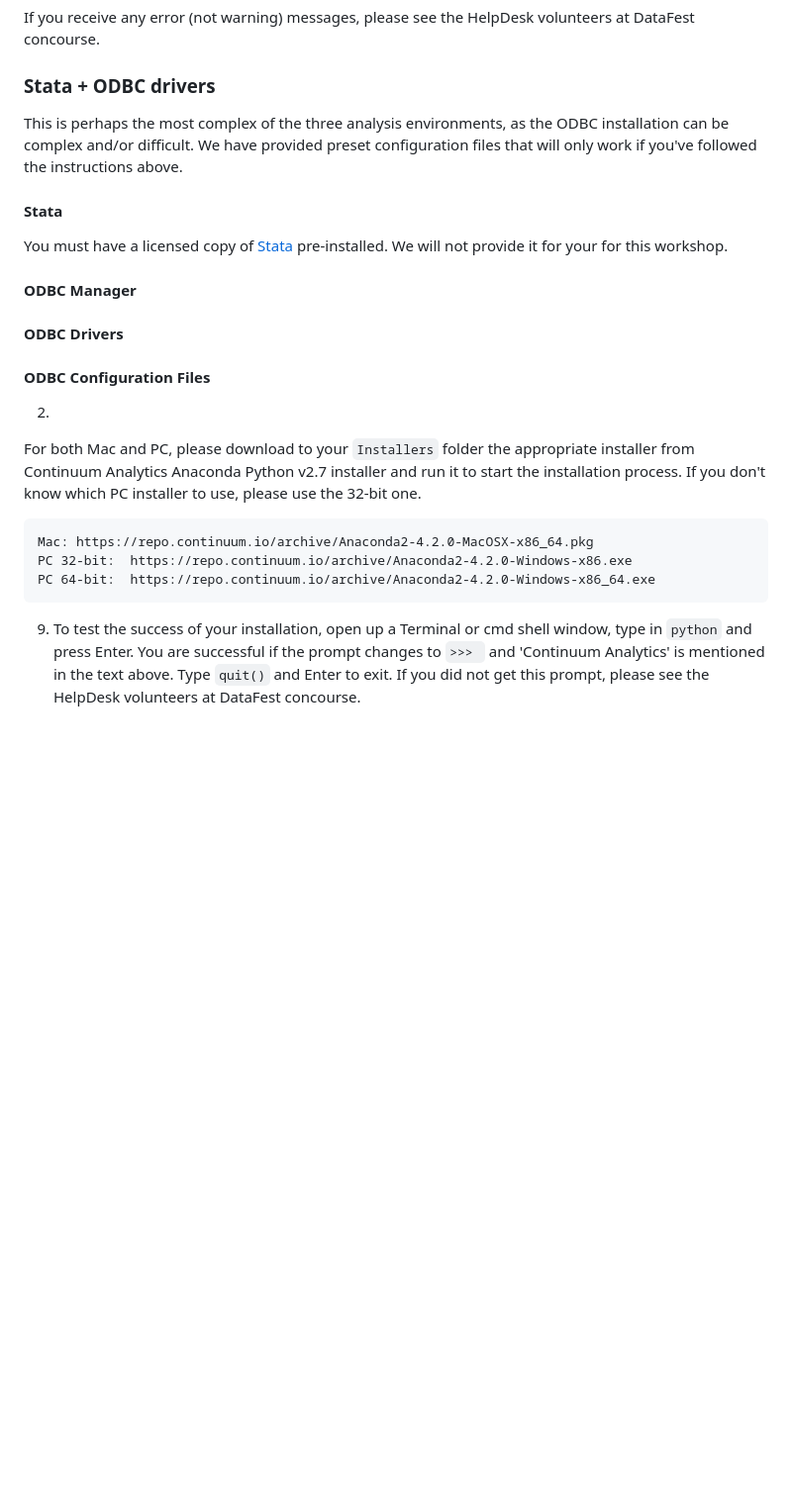
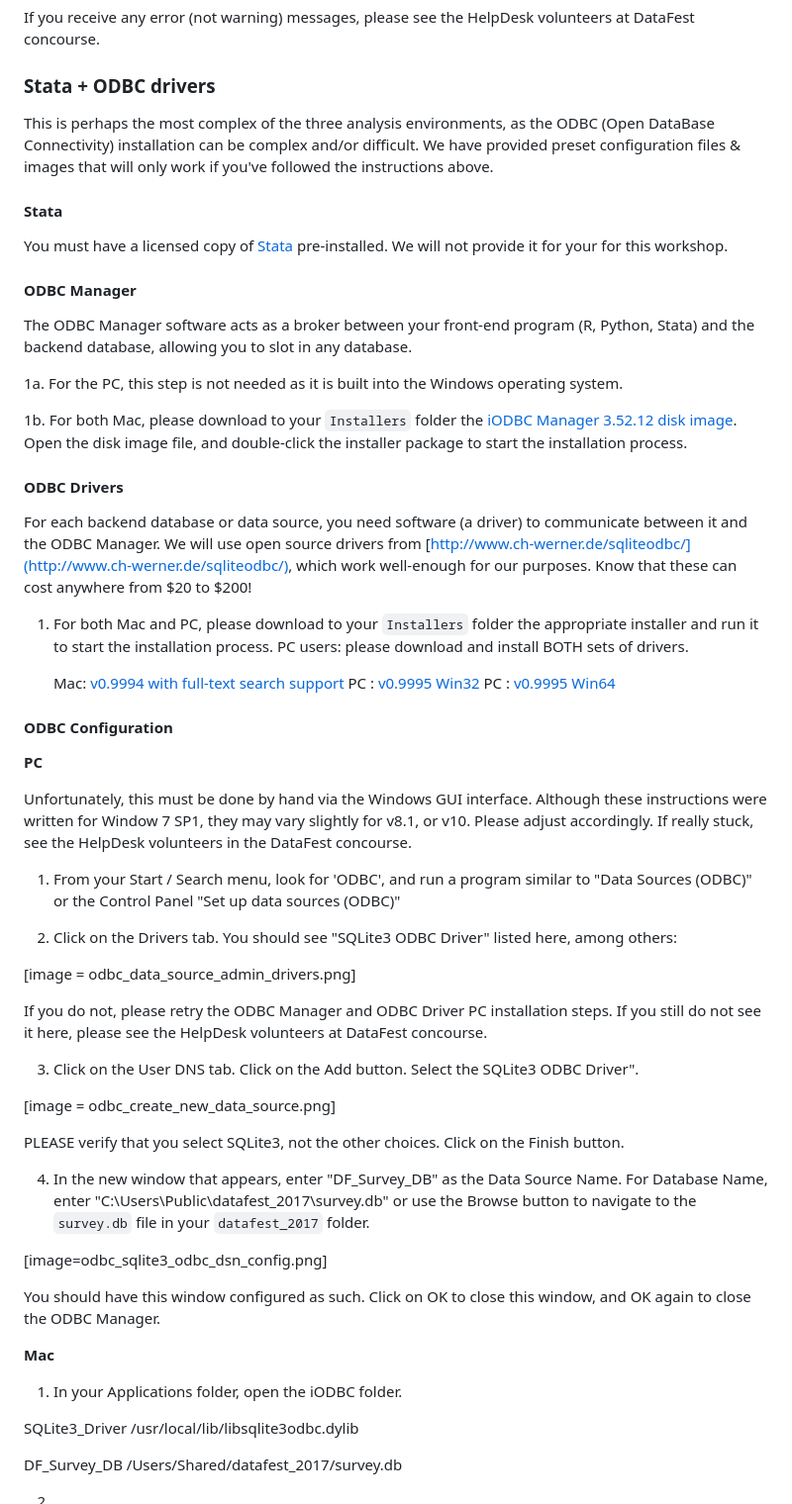
Before and after one commit to IQSS/datafest, a Markdown page: multiple_approaches_combining_data/installation.md, the part around the change printed below. Shown: that part at 99% size. Drawn GitHub-style; blank space fills up the shorter version.

Commit message:
more content for installation

```diff
--- a/multiple_approaches_combining_data/installation.md
+++ b/multiple_approaches_combining_data/installation.md
@@ -97,7 +97,7 @@ If you receive any error (not warning) messages, please see the HelpDesk volunte
 
 ### Stata + ODBC drivers
 
-This is perhaps the most complex of the three analysis environments, as the ODBC installation can be complex and/or difficult. We have provided preset configuration files that will only work if you've followed the instructions above.
+This is perhaps the most complex of the three analysis environments, as the ODBC (Open DataBase Connectivity) installation can be complex and/or difficult. We have provided preset configuration files & images that will only work if you've followed the instructions above.
 
 #### Stata
 
@@ -105,14 +105,58 @@ You must have a licensed copy of [Stata](http://www.stata.com) pre-installed. We
 
 #### ODBC Manager
 
+The ODBC Manager software acts as a broker between your front-end program (R, Python, Stata) and the backend database, allowing you to slot in any database.
+
+1a. For the PC, this step is not needed as it is built into the Windows operating system.
+
+1b. For both Mac, please download to your `Installers` folder the [iODBC Manager 3.52.12 disk image](http://opldownload.s3.amazonaws.com/uda/components/7.0/universal-apple-macosx10.7-32/mxkozzzz.dmg). Open the disk image file, and double-click the installer package to start the installation process.
+
+
 #### ODBC Drivers
 
-#### ODBC Configuration Files
+For each backend database or data source, you need software (a driver) to communicate between it and the ODBC Manager. We will use open source drivers from [http://www.ch-werner.de/sqliteodbc/](http://www.ch-werner.de/sqliteodbc/), which work well-enough for our purposes. Know that these can cost anywhere from $20 to $200!
+
+1. For both Mac and PC, please download to your `Installers` folder the appropriate installer and run it to start the installation process. PC users: please download and install BOTH sets of drivers.
+
+    Mac: [v0.9994 with full-text search support](http://www.ch-werner.de/sqliteodbc/sqliteodbc-0.9994.dmg)
+    PC : [v0.9995 Win32](http://www.ch-werner.de/sqliteodbc/sqliteodbc.exe)
+    PC : [v0.9995 Win64](http://www.ch-werner.de/sqliteodbc/sqliteodbc_w64.exe)
+
+#### ODBC Configuration
+
+**PC**
+
+Unfortunately, this must be done by hand via the Windows GUI interface. Although these instructions were written for Window 7 SP1, they may vary slightly for v8.1, or v10. Please adjust accordingly. If really stuck, see the HelpDesk volunteers in the DataFest concourse.
+
+1. From your Start / Search menu, look for 'ODBC', and run a program similar to "Data Sources (ODBC)" or the Control Panel "Set up data sources (ODBC)"
+
+2. Click on the Drivers tab. You should see "SQLite3 ODBC Driver" listed here, among others:
+
+[image = odbc_data_source_admin_drivers.png]
+
+ If you do not, please retry the ODBC Manager and ODBC Driver PC installation steps. If you still do not see it here, please see the HelpDesk volunteers at DataFest concourse.
+
+3. Click on the User DNS tab. Click on the Add button. Select the SQLite3 ODBC Driver".
+
+[image = odbc_create_new_data_source.png]
+
+PLEASE verify that you select SQLite3, not the other choices. Click on the Finish button.
+
+4. In the new window that appears, enter "DF_Survey_DB" as the Data Source Name. For Database Name, enter "C:\Users\Public\datafest_2017\survey.db" or use the Browse button to navigate to the `survey.db` file in your `datafest_2017` folder.
+
+[image=odbc_sqlite3_odbc_dsn_config.png]
+
+You should have this window configured as such. Click on OK to close this window, and OK again to close the ODBC Manager.
+
+
+**Mac**
+
+1. In your Applications folder, open the iODBC folder.
+
+SQLite3_Driver
+/usr/local/lib/libsqlite3odbc.dylib
+
+DF_Survey_DB
+/Users/Shared/datafest_2017/survey.db
+
 2.
-For both Mac and PC, please download to your `Installers` folder the appropriate installer from Continuum Analytics Anaconda Python v2.7 installer and run it to start the installation process. If you don't know which PC installer to use, please use the 32-bit one.
-
-    Mac: https://repo.continuum.io/archive/Anaconda2-4.2.0-MacOSX-x86_64.pkg
-    PC 32-bit:  https://repo.continuum.io/archive/Anaconda2-4.2.0-Windows-x86.exe
-    PC 64-bit:  https://repo.continuum.io/archive/Anaconda2-4.2.0-Windows-x86_64.exe
-
-9. To test the success of your installation, open up a Terminal or cmd shell window, type in `python` and press Enter. You are successful if the prompt changes to `>>> ` and 'Continuum Analytics' is mentioned in the text above. Type `quit()` and Enter to exit. If you did not get this prompt, please see the HelpDesk volunteers at DataFest concourse.
```
Also changed, not shown: other parts of multiple_approaches_combining_data/installation.md (+5 -5 lines), multiple_approaches_combining_data/images/odbc_create_new_data_source.png (added), multiple_approaches_combining_data/images/odbc_data_source_admin_drivers.png (added), multiple_approaches_combining_data/images/odbc_sqlite3_odbc_dsn_config.png (added).
